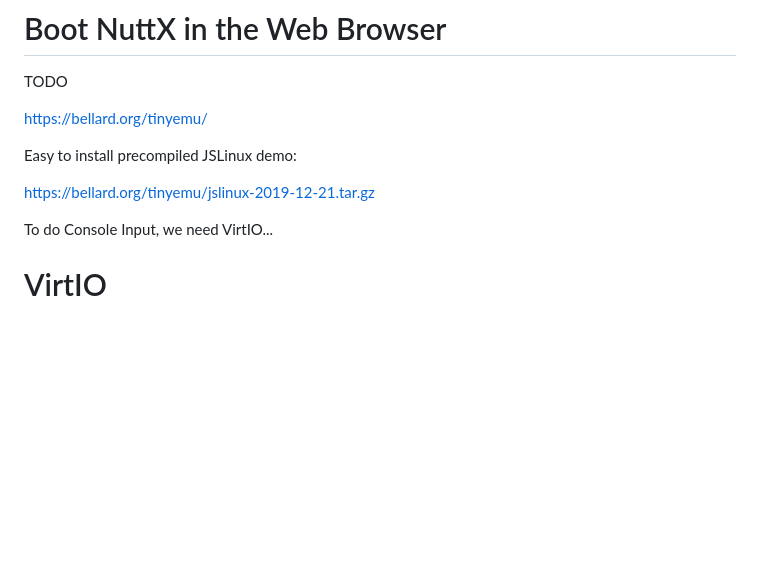
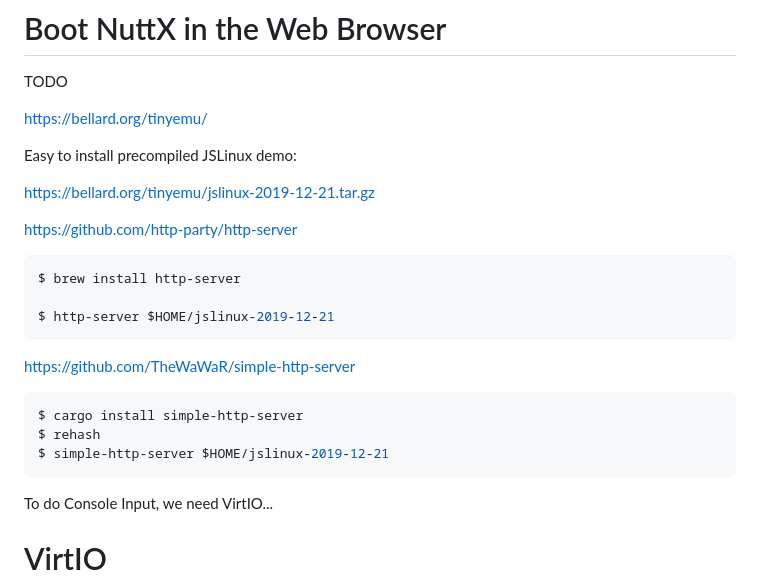
Before and after one commit to lupyuen/nuttx-tinyemu, a Markdown page: README.md, the part around the change. GitHub-like rendering; blank space fills up the shorter version.

````diff
--- a/README.md
+++ b/README.md
@@ -326,6 +326,22 @@ Easy to install precompiled JSLinux demo:
 
 https://bellard.org/tinyemu/jslinux-2019-12-21.tar.gz
 
+https://github.com/http-party/http-server
+
+```bash
+$ brew install http-server
+
+$ http-server $HOME/jslinux-2019-12-21
+```
+
+https://github.com/TheWaWaR/simple-http-server
+
+```bash
+$ cargo install simple-http-server
+$ rehash
+$ simple-http-server $HOME/jslinux-2019-12-21
+```
+
 To do Console Input, we need VirtIO...
 
 # VirtIO
````
